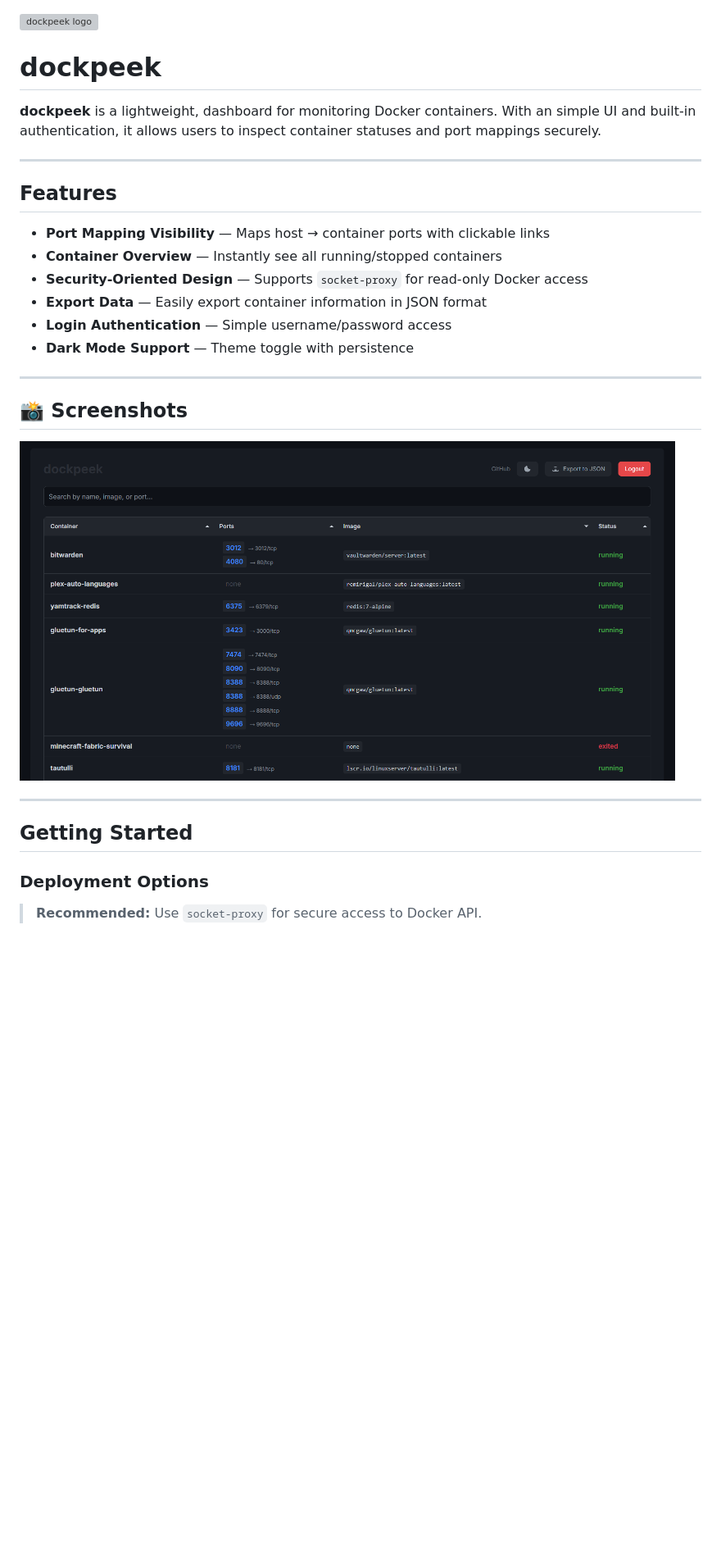
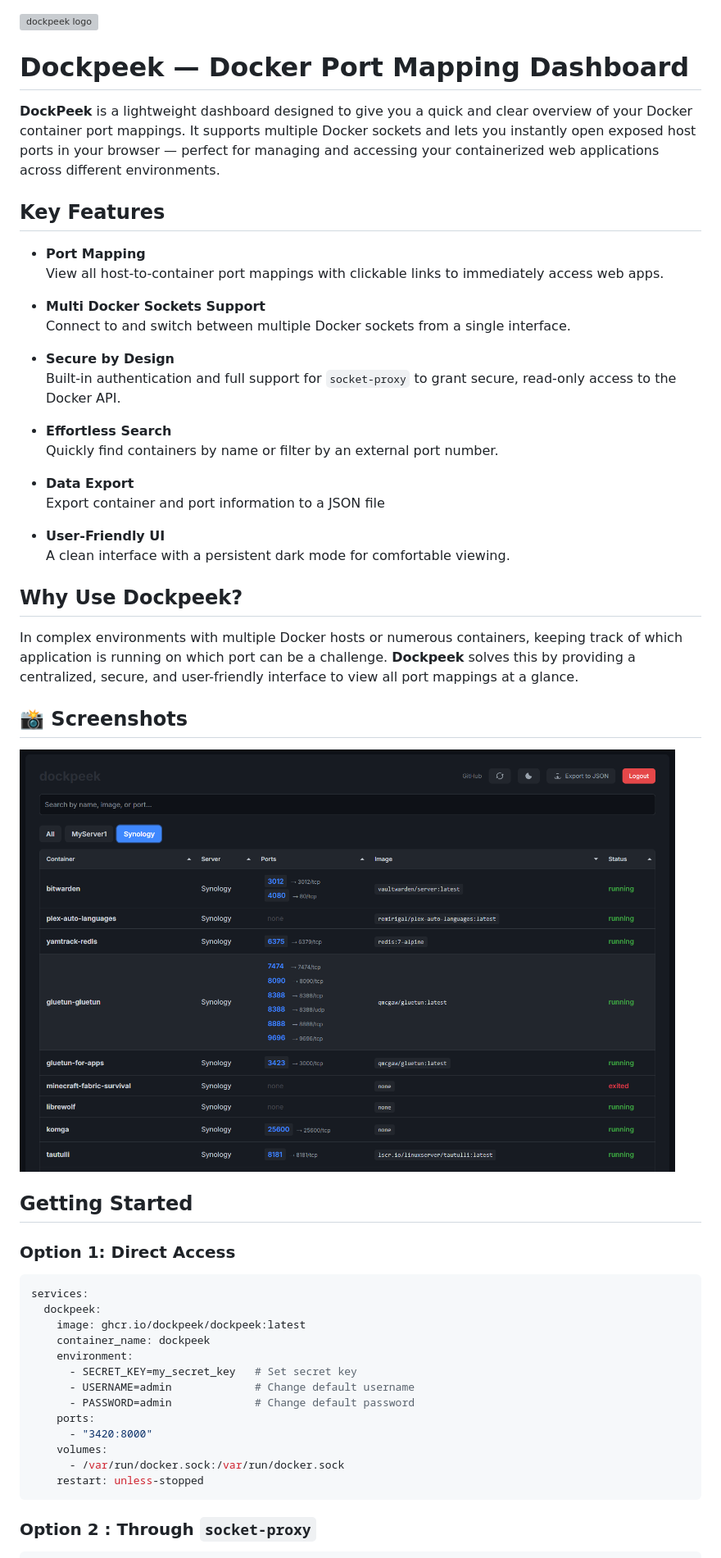
Before and after one commit to n2k/dockpeek, a Markdown page: README.md, the part around the change printed below. Shown: that part at 82% size. GitHub-like rendering; pictures changed too: screenshot.png; blank space fills up the shorter version; grey boxes are pictures that could not be loaded.

Commit message:
added docker-composes new README remove search by saerver and container ports

````diff
--- a/README.md
+++ b/README.md
@@ -1,21 +1,33 @@
 <img src="static/logo_2.svg" alt="dockpeek logo" width="60" height="60" />
 
-# dockpeek
+# Dockpeek — Docker Port Mapping Dashboard
 
-**dockpeek** is a lightweight, dashboard for monitoring Docker containers. With an simple UI and built-in authentication, it allows users to inspect container statuses and port mappings securely.
+**DockPeek** is a lightweight dashboard designed to give you a quick and clear overview of your Docker container port mappings. It supports multiple Docker sockets and lets you instantly open exposed host ports in your browser — perfect for managing and accessing your containerized web applications across different environments.
 
----
+## Key Features
 
-## Features
+- **Port Mapping**
+  View all host-to-container port mappings with clickable links to immediately access web apps.
 
-* **Port Mapping Visibility** — Maps host → container ports with clickable links
-* **Container Overview** — Instantly see all running/stopped containers
-* **Security-Oriented Design** — Supports `socket-proxy` for read-only Docker access
-* **Export Data** — Easily export container information in JSON format
-* **Login Authentication** — Simple username/password access
-* **Dark Mode Support** — Theme toggle with persistence
+- **Multi Docker Sockets Support**
+  Connect to and switch between multiple Docker sockets from a single interface.
 
----
+- **Secure by Design**
+  Built-in authentication and full support for `socket-proxy` to grant secure, read-only access to the Docker API.
+
+- **Effortless Search**
+  Quickly find containers by name or filter by an external port number.
+
+- **Data Export**
+  Export container and port information to a JSON file
+
+- **User-Friendly UI**
+  A clean interface with a persistent dark mode for comfortable viewing.
+
+
+## Why Use Dockpeek?
+
+In complex environments with multiple Docker hosts or numerous containers, keeping track of which application is running on which port can be a challenge. **Dockpeek** solves this by providing a centralized, secure, and user-friendly interface to view all port mappings at a glance.
 
 ## 📸 Screenshots
 
@@ -23,11 +35,24 @@
   <img src="screenshot.png" alt="Night mode" width="800" />
 </p>
 
----
-
 ## Getting Started
 
-### Deployment Options
+### Option 1: Direct Access
+```yaml
+services:
+  dockpeek:
+    image: ghcr.io/dockpeek/dockpeek:latest
+    container_name: dockpeek
+    environment:
+      - SECRET_KEY=my_secret_key   # Set secret key
+      - USERNAME=admin             # Change default username
+      - PASSWORD=admin             # Change default password
+    ports:
+      - "3420:8000"
+    volumes:
+      - /var/run/docker.sock:/var/run/docker.sock
+    restart: unless-stopped
+```
 
-> **Recommended:** Use `socket-proxy` for secure access to Docker API.
+### Option 2 : Through `socket-proxy`
 
````
Also changed, not shown: other parts of README.md (+32 -32 lines), 4 other files.
